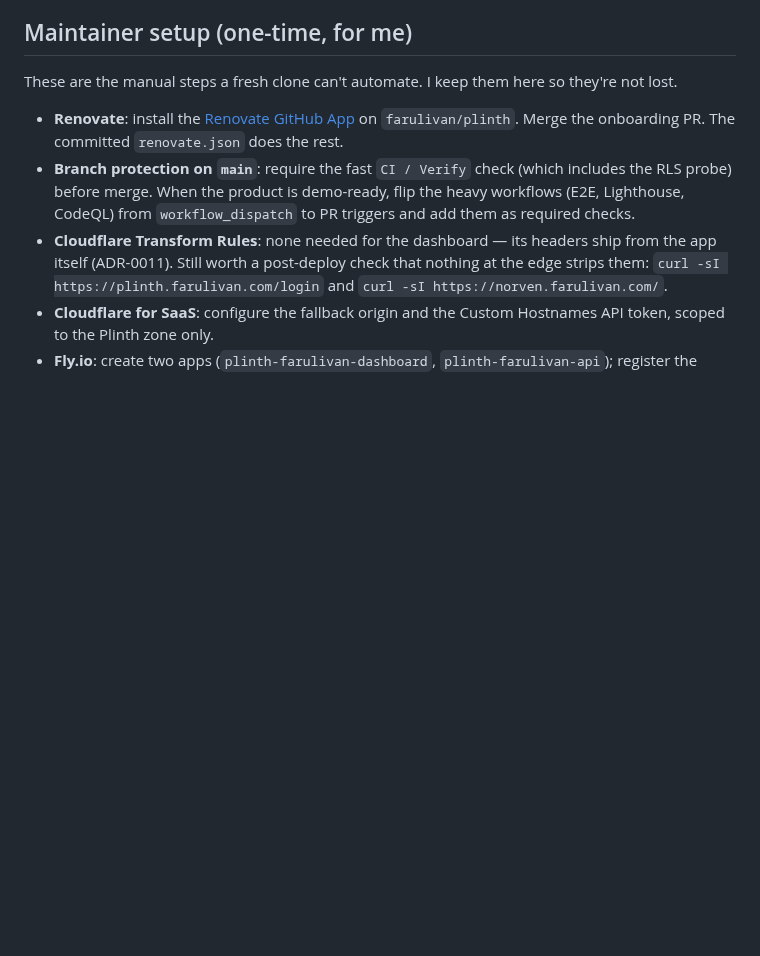
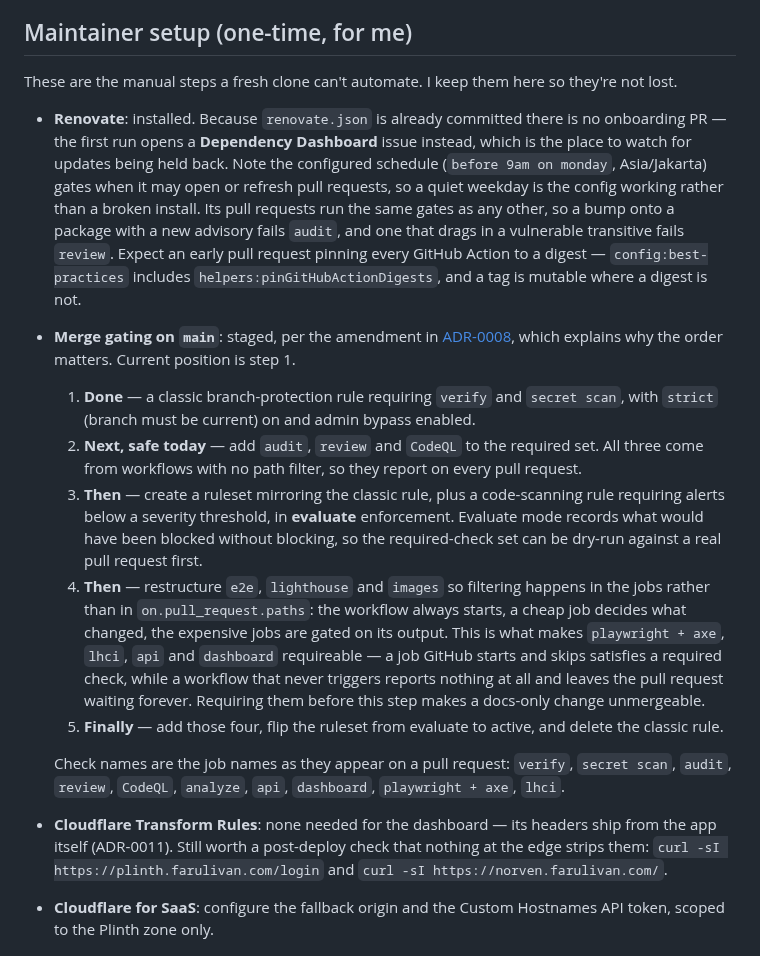
Before and after one commit to farulivan/plinth, a Markdown page: CONTRIBUTING.md, the part around the change. GitHub-like rendering; blank space fills up the shorter version.

Commit message:
docs: stage the merge-gating work in the maintainer checklist
The branch-protection entry had drifted three ways: it named the required
check `CI / Verify` where the job reports as `verify`, which would have set a
required check that never reports and wedged the branch; it described the
heavy workflows as `workflow_dispatch`-only, which stopped being true some
time ago; and it predated rulesets entirely. It is now a five-step sequence
with the current position marked, deferring the reasoning to ADR-0008 so the
checklist stays a checklist.

The Renovate entry said to merge the onboarding pull request. With
renovate.json committed there is no onboarding — the first run opens a
Dependency Dashboard issue instead. It now also records that the Monday
schedule gates pull request creation, so a quiet weekday reads as the config
working; that Renovate's pull requests run the same audit and dependency
review gates as any other; and that an early digest-pinning pull request is
expected rather than the bot misbehaving.

Check names are listed verbatim as they appear on a pull request, since
getting one wrong is the failure mode this entry previously demonstrated.

```diff
--- a/CONTRIBUTING.md
+++ b/CONTRIBUTING.md
@@ -102,8 +102,16 @@ The freelance workflow is separate from the open-source repository. Tenant onboa
 
 These are the manual steps a fresh clone can't automate. I keep them here so they're not lost.
 
-- **Renovate**: install the [Renovate GitHub App](https://github.com/apps/renovate) on `farulivan/plinth`. Merge the onboarding PR. The committed `renovate.json` does the rest.
-- **Branch protection on `main`**: require the fast `CI / Verify` check (which includes the RLS probe) before merge. When the product is demo-ready, flip the heavy workflows (E2E, Lighthouse, CodeQL) from `workflow_dispatch` to PR triggers and add them as required checks.
+- **Renovate**: installed. Because `renovate.json` is already committed there is no onboarding PR — the first run opens a **Dependency Dashboard** issue instead, which is the place to watch for updates being held back. Note the configured schedule (`before 9am on monday`, Asia/Jakarta) gates when it may open or refresh pull requests, so a quiet weekday is the config working rather than a broken install. Its pull requests run the same gates as any other, so a bump onto a package with a new advisory fails `audit`, and one that drags in a vulnerable transitive fails `review`. Expect an early pull request pinning every GitHub Action to a digest — `config:best-practices` includes `helpers:pinGitHubActionDigests`, and a tag is mutable where a digest is not.
+- **Merge gating on `main`**: staged, per the amendment in [ADR-0008](./docs/adr/0008-repo-and-runtime-topology.md), which explains why the order matters. Current position is step 1.
+
+  1. **Done** — a classic branch-protection rule requiring `verify` and `secret scan`, with `strict` (branch must be current) on and admin bypass enabled.
+  2. **Next, safe today** — add `audit`, `review` and `CodeQL` to the required set. All three come from workflows with no path filter, so they report on every pull request.
+  3. **Then** — create a ruleset mirroring the classic rule, plus a code-scanning rule requiring alerts below a severity threshold, in **evaluate** enforcement. Evaluate mode records what would have been blocked without blocking, so the required-check set can be dry-run against a real pull request first.
+  4. **Then** — restructure `e2e`, `lighthouse` and `images` so filtering happens in the jobs rather than in `on.pull_request.paths`: the workflow always starts, a cheap job decides what changed, the expensive jobs are gated on its output. This is what makes `playwright + axe`, `lhci`, `api` and `dashboard` requireable — a job GitHub starts and skips satisfies a required check, while a workflow that never triggers reports nothing at all and leaves the pull request waiting forever. Requiring them before this step makes a docs-only change unmergeable.
+  5. **Finally** — add those four, flip the ruleset from evaluate to active, and delete the classic rule.
+
+  Check names are the job names as they appear on a pull request: `verify`, `secret scan`, `audit`, `review`, `CodeQL`, `analyze`, `api`, `dashboard`, `playwright + axe`, `lhci`.
 - **Cloudflare Transform Rules**: none needed for the dashboard — its headers ship from the app itself (ADR-0011). Still worth a post-deploy check that nothing at the edge strips them: `curl -sI https://plinth.farulivan.com/login` and `curl -sI https://norven.farulivan.com/`.
 - **Cloudflare for SaaS**: configure the fallback origin and the Custom Hostnames API token, scoped to the Plinth zone only.
 - **Fly.io**: create two apps (`plinth-farulivan-dashboard`, `plinth-farulivan-api`); register the GitHub Actions OIDC issuer for deploy tokens.
```
